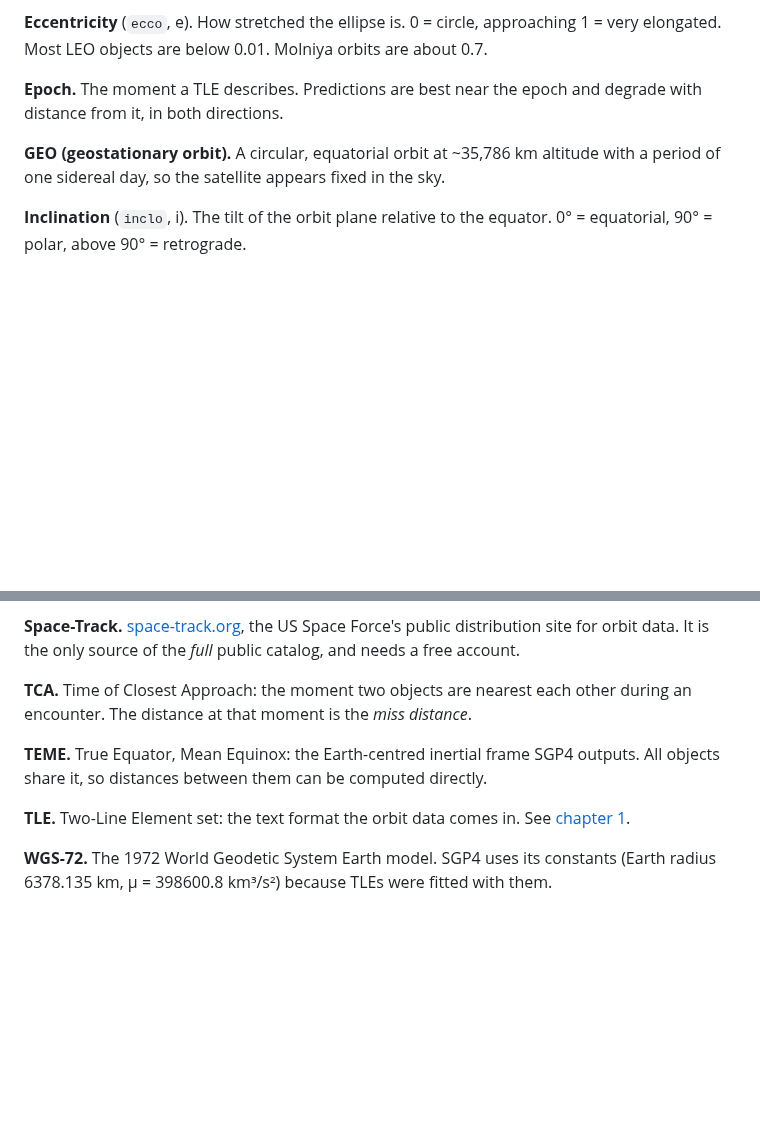
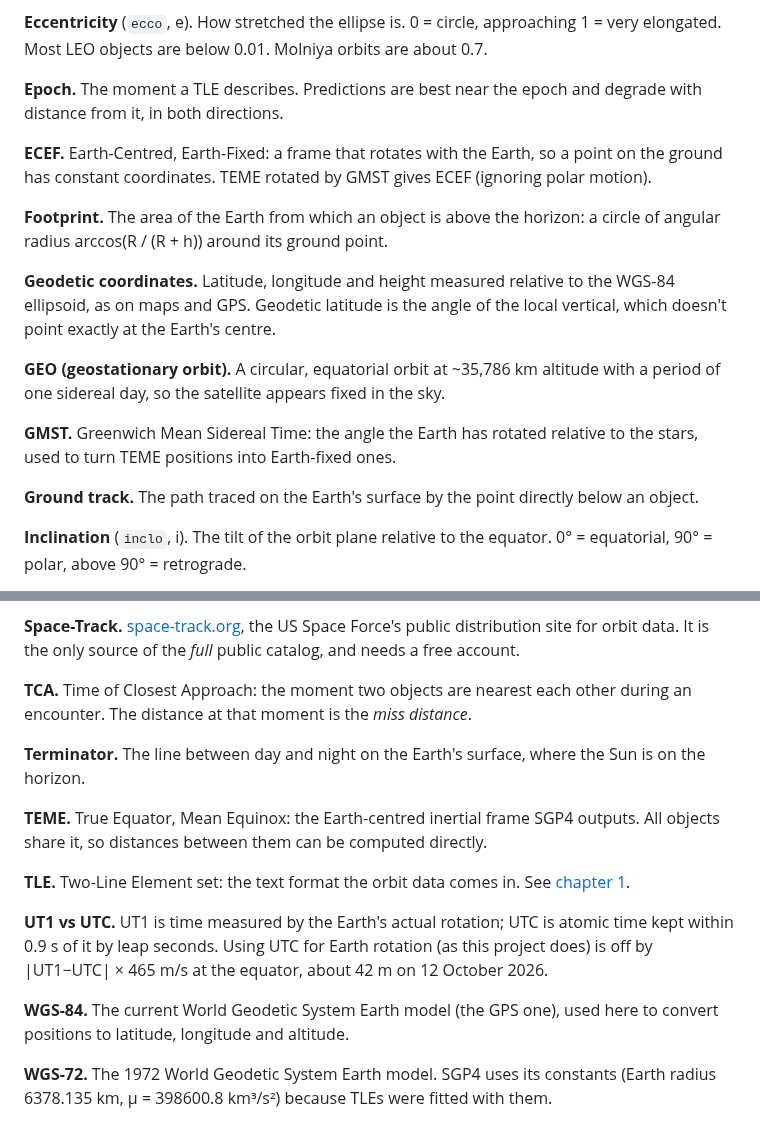
Before and after one commit to supremeinferno/orbitscreen, a Markdown page: docs/glossary.md, 2 parts joined by grey strips. Drawn GitHub-style; blank space fills up the shorter version.

```diff
--- a/docs/glossary.md
+++ b/docs/glossary.md
@@ -24,7 +24,17 @@ Terms used in the code and docs, in plain words. Variable names from Vallado's c
 
 **Epoch.** The moment a TLE describes. Predictions are best near the epoch and degrade with distance from it, in both directions.
 
+**ECEF.** Earth-Centred, Earth-Fixed: a frame that rotates with the Earth, so a point on the ground has constant coordinates. TEME rotated by GMST gives ECEF (ignoring polar motion).
+
+**Footprint.** The area of the Earth from which an object is above the horizon: a circle of angular radius arccos(R / (R + h)) around its ground point.
+
+**Geodetic coordinates.** Latitude, longitude and height measured relative to the WGS-84 ellipsoid, as on maps and GPS. Geodetic latitude is the angle of the local vertical, which doesn't point exactly at the Earth's centre.
+
 **GEO (geostationary orbit).** A circular, equatorial orbit at ~35,786 km altitude with a period of one sidereal day, so the satellite appears fixed in the sky.
+
+**GMST.** Greenwich Mean Sidereal Time: the angle the Earth has rotated relative to the stars, used to turn TEME positions into Earth-fixed ones.
+
+**Ground track.** The path traced on the Earth's surface by the point directly below an object.
 
 **Inclination** (`inclo`, i). The tilt of the orbit plane relative to the equator. 0° = equatorial, 90° = polar, above 90° = retrograde.
 
@@ -68,8 +78,14 @@ Terms used in the code and docs, in plain words. Variable names from Vallado's c
 
 **TCA.** Time of Closest Approach: the moment two objects are nearest each other during an encounter. The distance at that moment is the *miss distance*.
 
+**Terminator.** The line between day and night on the Earth's surface, where the Sun is on the horizon.
+
 **TEME.** True Equator, Mean Equinox: the Earth-centred inertial frame SGP4 outputs. All objects share it, so distances between them can be computed directly.
 
 **TLE.** Two-Line Element set: the text format the orbit data comes in. See [chapter 1](01-tle-format.md).
 
+**UT1 vs UTC.** UT1 is time measured by the Earth's actual rotation; UTC is atomic time kept within 0.9 s of it by leap seconds. Using UTC for Earth rotation (as this project does) is off by |UT1−UTC| × 465 m/s at the equator, about 42 m on 12 October 2026.
+
+**WGS-84.** The current World Geodetic System Earth model (the GPS one), used here to convert positions to latitude, longitude and altitude.
+
 **WGS-72.** The 1972 World Geodetic System Earth model. SGP4 uses its constants (Earth radius 6378.135 km, μ = 398600.8 km³/s²) because TLEs were fitted with them.
```
Also changed, not shown: README.md (+10 -2 lines), docs/06-live-tracker.md (added, +86 -0 lines), docs/img/tracker.jpg (added), 8 other files.
